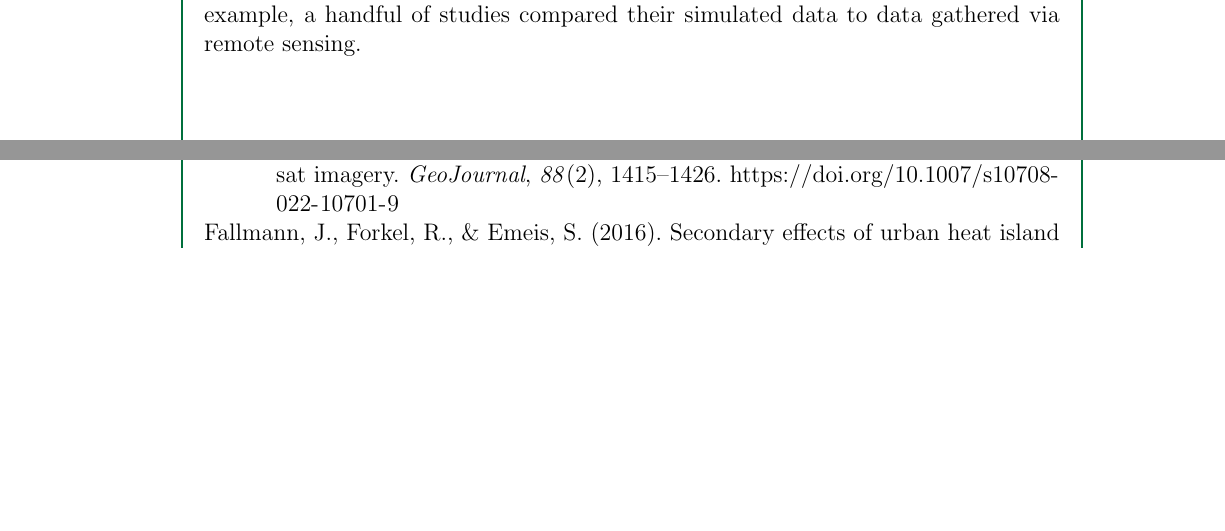
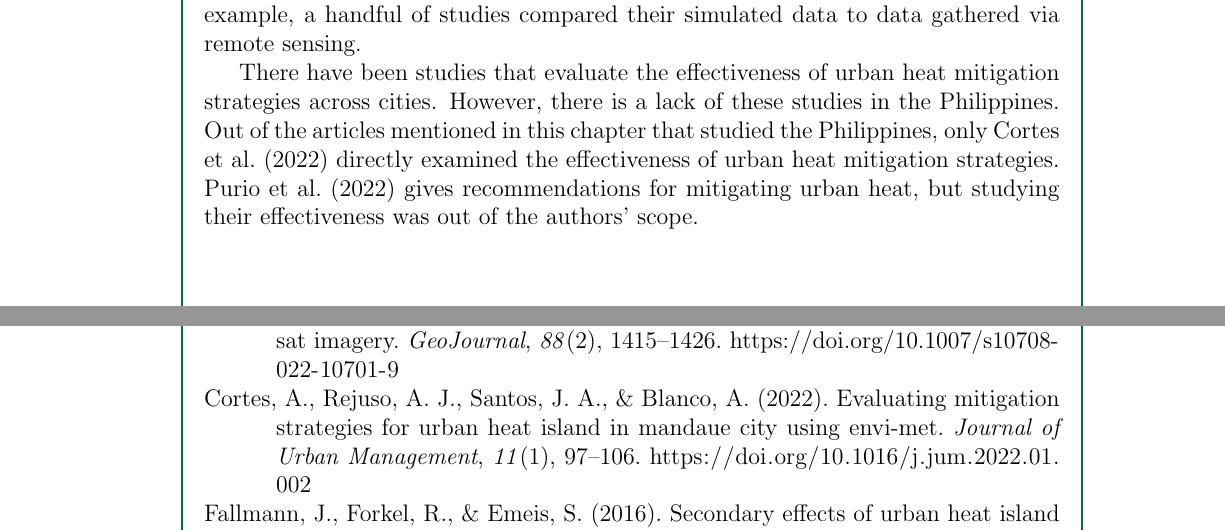
Before and after one commit to ericson-domingo-ug/thesis-latex, a LaTeX thesis (thesis.tex, which reads body/rrl.tex): two parts of pages 4 and 5 of 6, joined at a grey line, cut so that both start at the same text, the shorter picture padded with empty space. Compiled offline with pdfLaTeX.

Commit message:
Add paragraph on lack of mitigation studies in the Philippines

```diff
--- a/body/rrl.tex
+++ b/body/rrl.tex
@@ -52,7 +52,10 @@
 		the urbanized high-resolution land data assimilation system (u-HRLDAS).
 	Regardless of simulation method, the studies made sure to verify their models. For example, a handful of studies compared their simulated data to data gathered via remote sensing.
 
-
+	There have been studies that evaluate the effectiveness of urban heat mitigation strategies across cities.
+	However, there is a lack of these studies in the Philippines.
+	Out of the articles mentioned in this chapter that studied the Philippines, only \textcite{Cortes2022} directly examined the effectiveness of urban heat mitigation strategies.
+	\textcite{Purio2022} gives recommendations for mitigating urban heat, but studying their effectiveness was out of the authors' scope.
 
 
 
```
